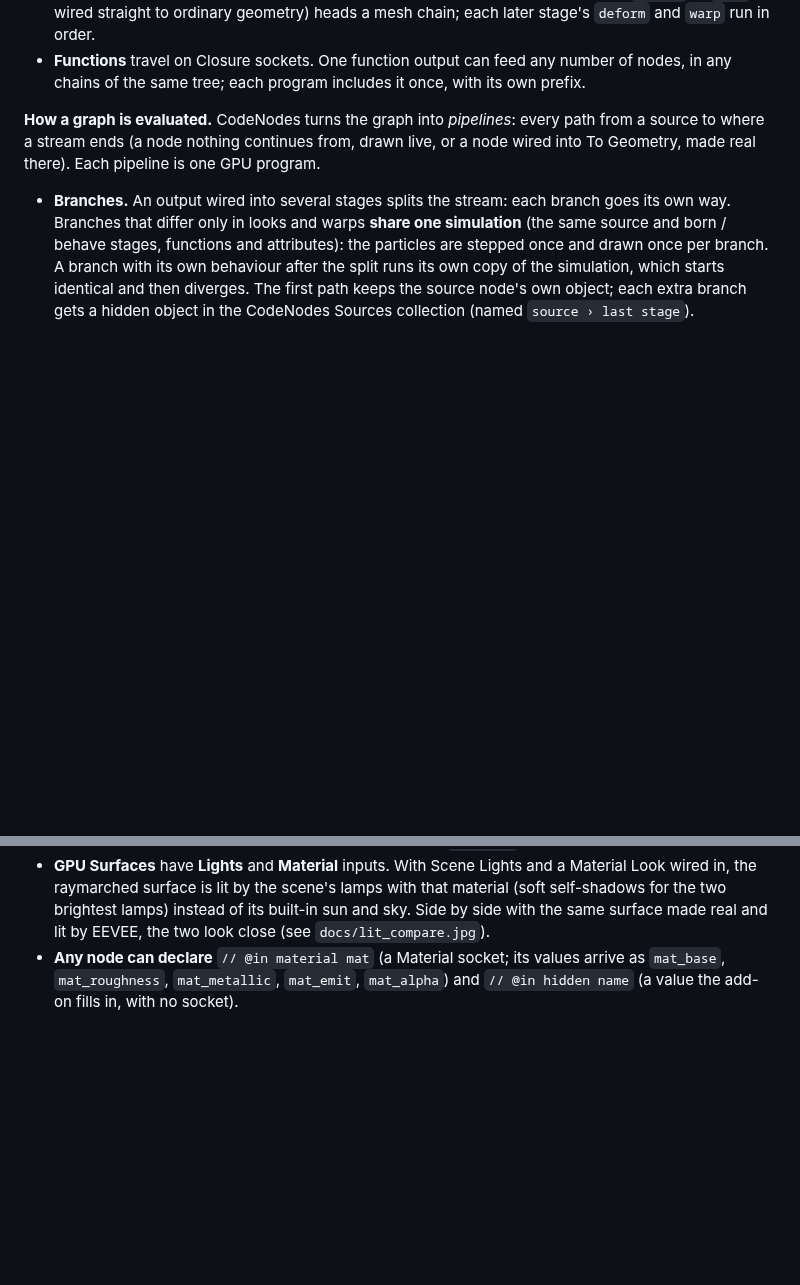
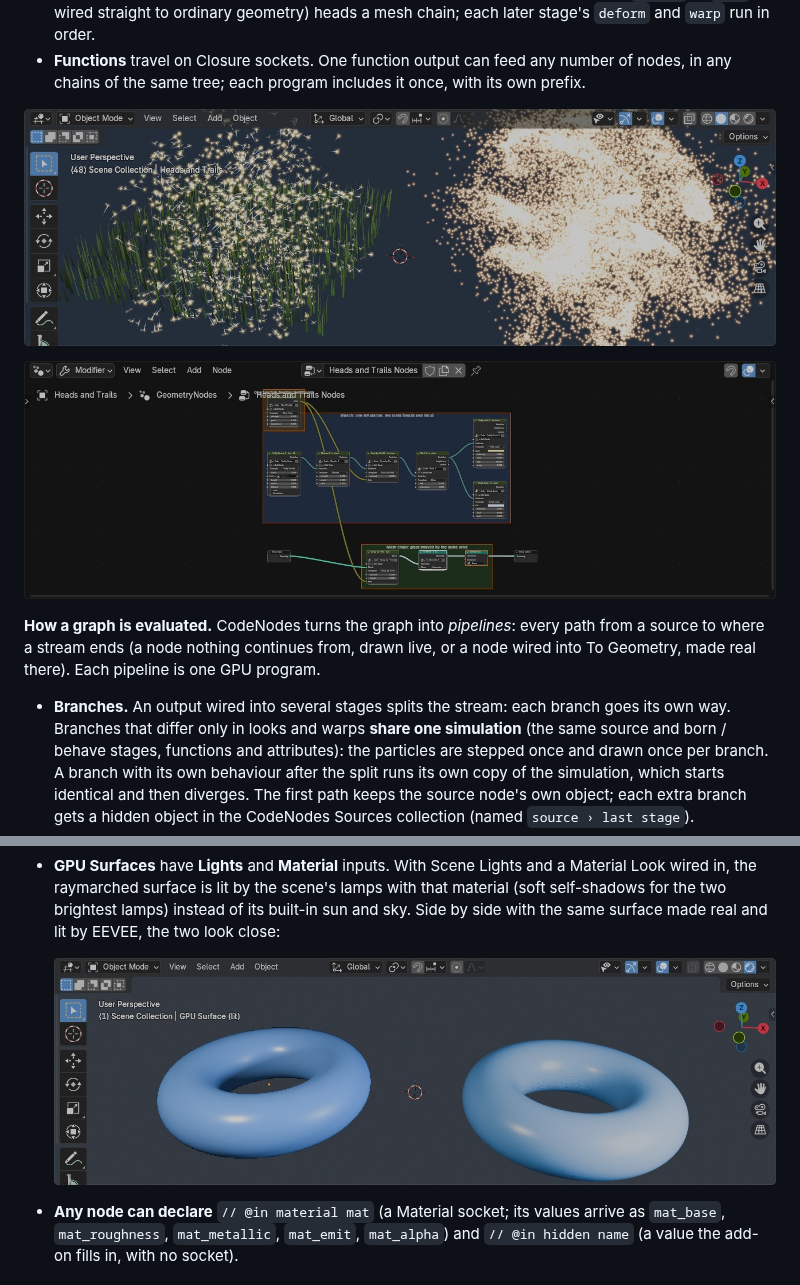
Before and after one commit to quacktheplanet/CodeNodes, a Markdown page: docs/GPU_NODES.md, 2 parts joined by grey strips. GitHub-like rendering; pictures changed too: docs/graph_live.jpg (added), docs/graph_nodes.jpg (added), docs/lit_compare.jpg (added); blank space fills up the shorter version.

Commit message:
Docs: graph, lighting and firefly images
Co-Authored-By: Claude Opus 5.5 <noreply@anthropic.com>

```diff
--- a/docs/GPU_NODES.md
+++ b/docs/GPU_NODES.md
@@ -115,6 +115,10 @@ line in the code you wrote (`node 'Wander', line 4: undefined variable "gravty"`
   in order.
 - **Functions** travel on Closure sockets. One function output can feed any number of nodes, in any
   chains of the same tree; each program includes it once, with its own prefix.
+
+![Heads and trails from one simulation, grass swayed by the same wind, and two merged streams](graph_live.jpg)
+
+![The graph behind it, in labelled frames](graph_nodes.jpg)
 
 **How a graph is evaluated.** CodeNodes turns the graph into *pipelines*: every path from a source to
 where a stream ends (a node nothing continues from, drawn live, or a node wired into To Geometry, made
@@ -236,7 +240,9 @@ farm then renders the bake.
 - **GPU Surfaces** have **Lights** and **Material** inputs. With Scene Lights and a Material Look wired
   in, the raymarched surface is lit by the scene's lamps with that material (soft self-shadows for the
   two brightest lamps) instead of its built-in sun and sky. Side by side with the same surface made
-  real and lit by EEVEE, the two look close (see `docs/lit_compare.jpg`).
+  real and lit by EEVEE, the two look close:
+
+  ![A GPU Surface lit by Scene Lights with a Material Look (left) and the same surface made real in EEVEE (right)](lit_compare.jpg)
 - **Any node can declare** `// @in material mat` (a Material socket; its values arrive as `mat_base`,
   `mat_roughness`, `mat_metallic`, `mat_emit`, `mat_alpha`) and `// @in hidden name` (a value the
   add-on fills in, with no socket).
```
Also changed, not shown: docs/bend.jpg, docs/fireflies_wings.jpg (added).
